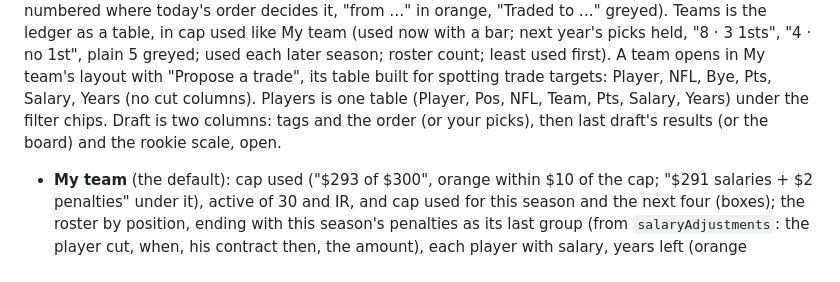
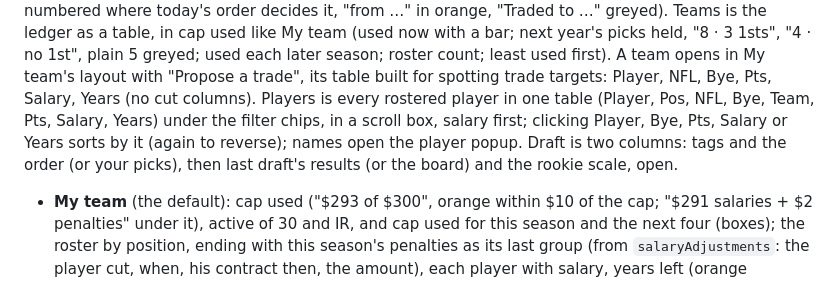
Before and after one commit to bborchardt/fuadmflsite, a Markdown page: docs/roadmap.md, the part around the change. Drawn GitHub-style.

Commit message:
Roadmap: Players desktop, full list and sortable

```diff
--- a/docs/roadmap.md
+++ b/docs/roadmap.md
@@ -162,8 +162,9 @@ in orange, "Traded to …" greyed). Teams is the ledger as a table, in cap used
 with a bar; next year's picks held, "8 · 3 1sts", "4 · no 1st", plain 5 greyed; used each later
 season; roster count; least used first). A team opens in My team's layout with "Propose a trade",
 its table built for spotting trade targets: Player, NFL, Bye, Pts, Salary, Years (no cut columns).
-Players is one table (Player, Pos, NFL,
-Team, Pts, Salary, Years) under the filter chips. Draft is two columns: tags and the order (or your
+Players is every rostered player in one table (Player, Pos, NFL, Bye,
+Team, Pts, Salary, Years) under the filter chips, in a scroll box, salary first; clicking Player,
+Bye, Pts, Salary or Years sorts by it (again to reverse); names open the player popup. Draft is two columns: tags and the order (or your
 picks), then last draft's results (or the board) and the rookie scale, open.
 - **My team** (the default): cap used ("$293 of $300", orange within $10 of the cap; "$291
   salaries + $2 penalties" under it), active of 30 and IR, and cap used for this season and the next
```
